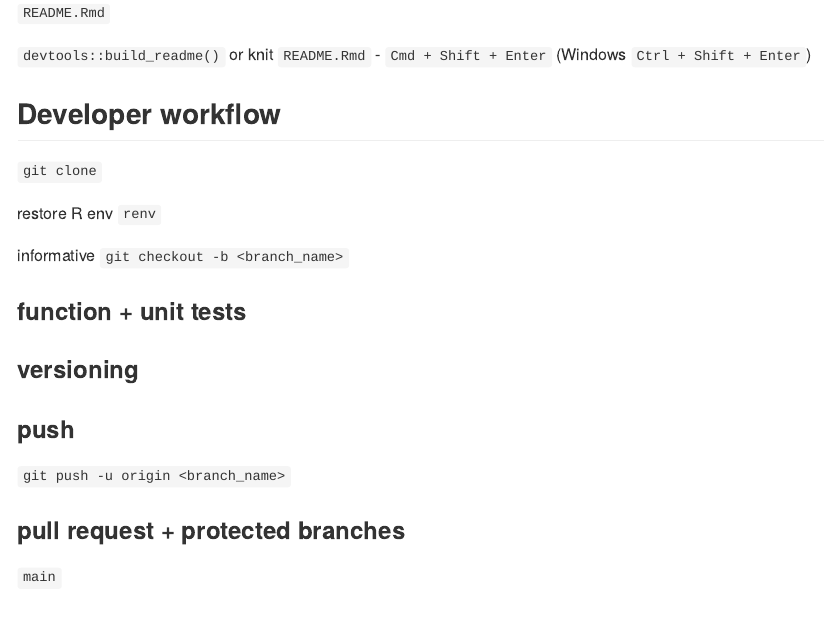
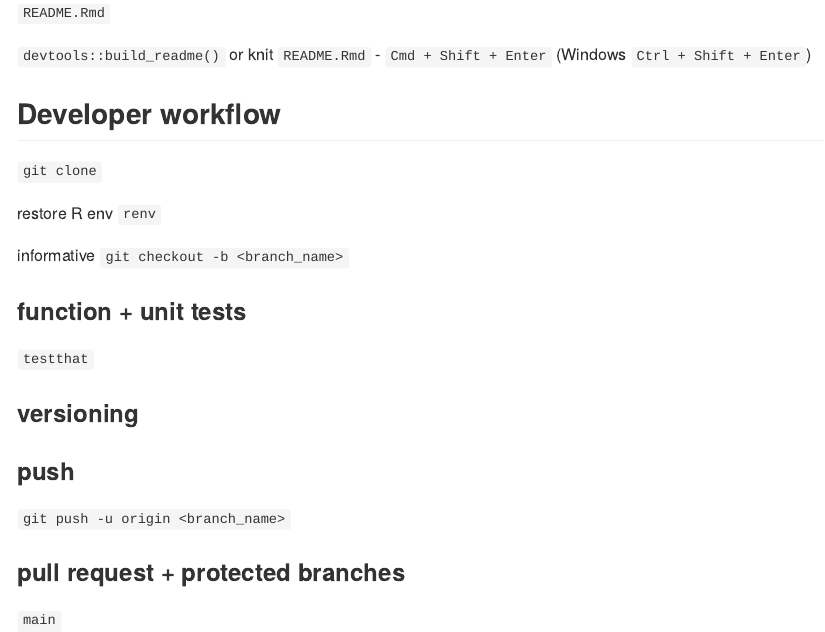
Before and after one commit to BenaroyaResearch/netR, an R Markdown document (README.Rmd): the page in a window 1100 px wide, from 790 px down. The pictures show the output file README.md that the author committed with the source, drawn offline in the style of GitHub; badge pictures from the web are left out.

Commit message:
upd readme

```diff
--- a/README.Rmd
+++ b/README.Rmd
@@ -68,6 +68,8 @@ informative
 
 ### function + unit tests
 
+`testthat`
+
 ### versioning
 
 ### push
```
Also changed, not shown: README.md.
